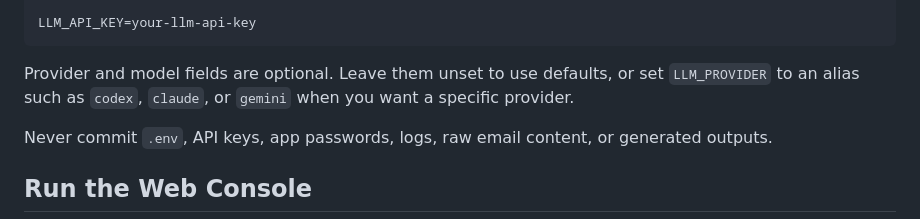
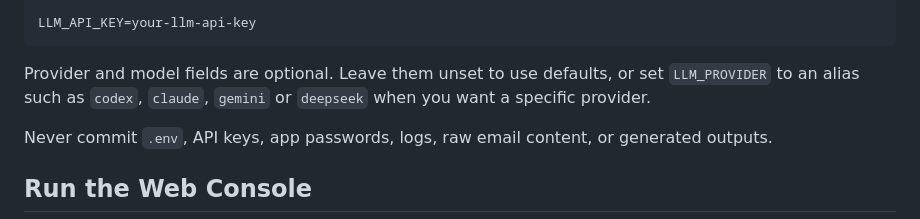
Before and after one commit to BarryZBR03/Email-assistance-agent, a Markdown page: README.md, the part around the change. Rendered like a GitHub page.

````diff
--- a/README.md
+++ b/README.md
@@ -68,7 +68,7 @@ SMTP_AUTH_CODE=your-smtp-app-password
 LLM_API_KEY=your-llm-api-key
 ```
 
-Provider and model fields are optional. Leave them unset to use defaults, or set `LLM_PROVIDER` to an alias such as `codex`, `claude`, or `gemini` when you want a specific provider.
+Provider and model fields are optional. Leave them unset to use defaults, or set `LLM_PROVIDER` to an alias such as `codex`, `claude`, `gemini` or `deepseek` when you want a specific provider.
 
 Never commit `.env`, API keys, app passwords, logs, raw email content, or generated outputs.
 
````
